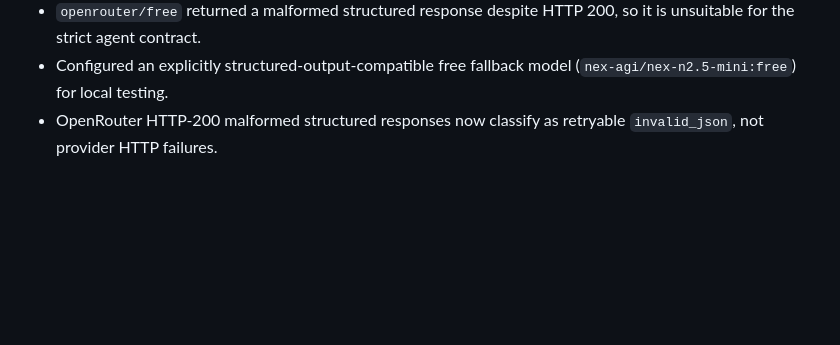
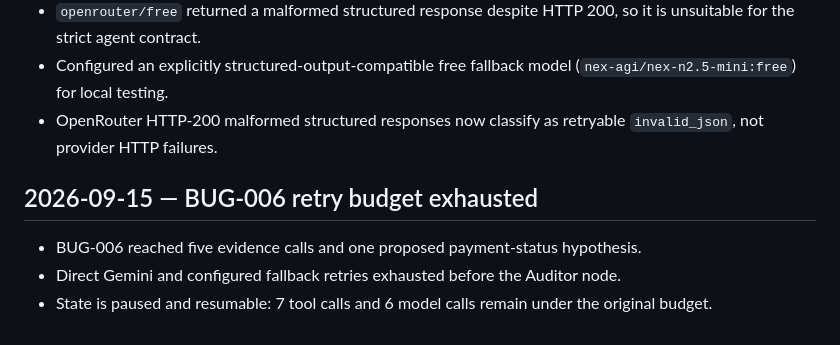
Before and after one commit to 23f3001800/TraceRoot, a Markdown page: docs/day-7-log.md, the part around the change. Drawn GitHub-style; blank space fills up the shorter version.

Commit message:
Record BUG-006 budget result

```diff
--- a/docs/day-7-log.md
+++ b/docs/day-7-log.md
@@ -126,3 +126,9 @@
 - `openrouter/free` returned a malformed structured response despite HTTP 200, so it is unsuitable for the strict agent contract.
 - Configured an explicitly structured-output-compatible free fallback model (`nex-agi/nex-n2.5-mini:free`) for local testing.
 - OpenRouter HTTP-200 malformed structured responses now classify as retryable `invalid_json`, not provider HTTP failures.
+
+## 2026-09-15 — BUG-006 retry budget exhausted
+
+- BUG-006 reached five evidence calls and one proposed payment-status hypothesis.
+- Direct Gemini and configured fallback retries exhausted before the Auditor node.
+- State is paused and resumable: 7 tool calls and 6 model calls remain under the original budget.
```
